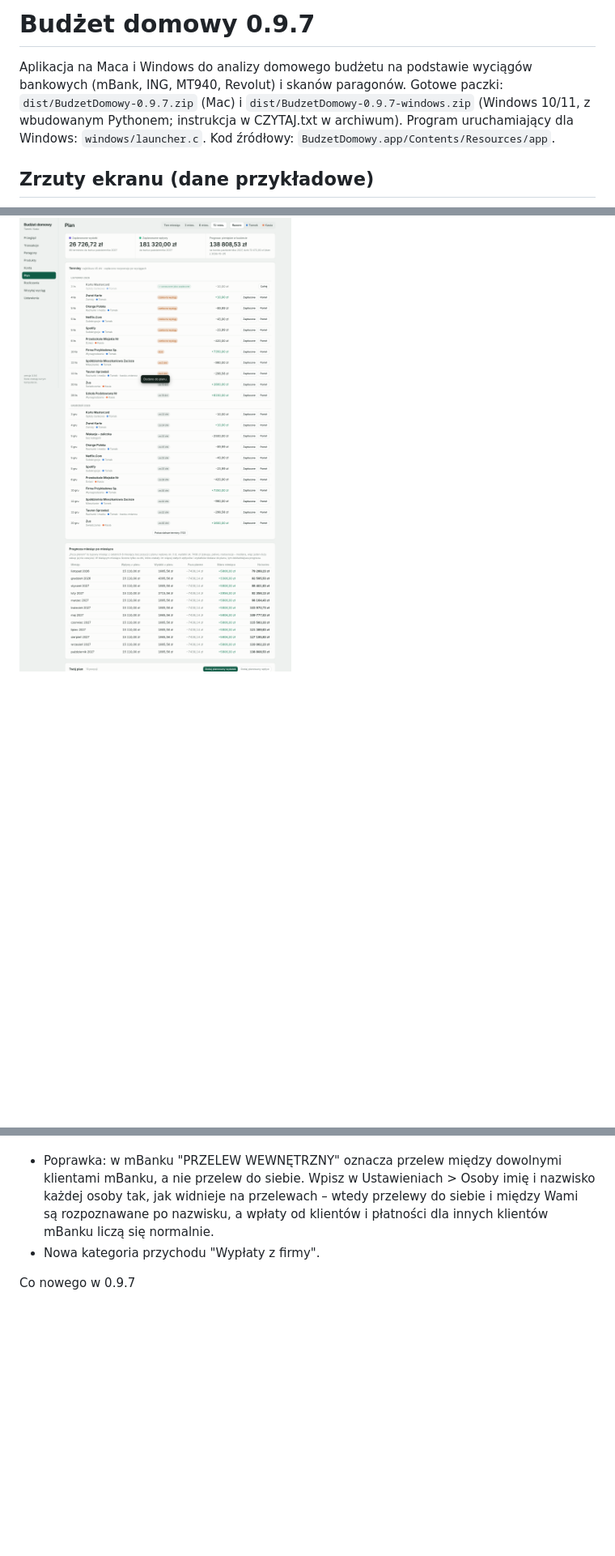
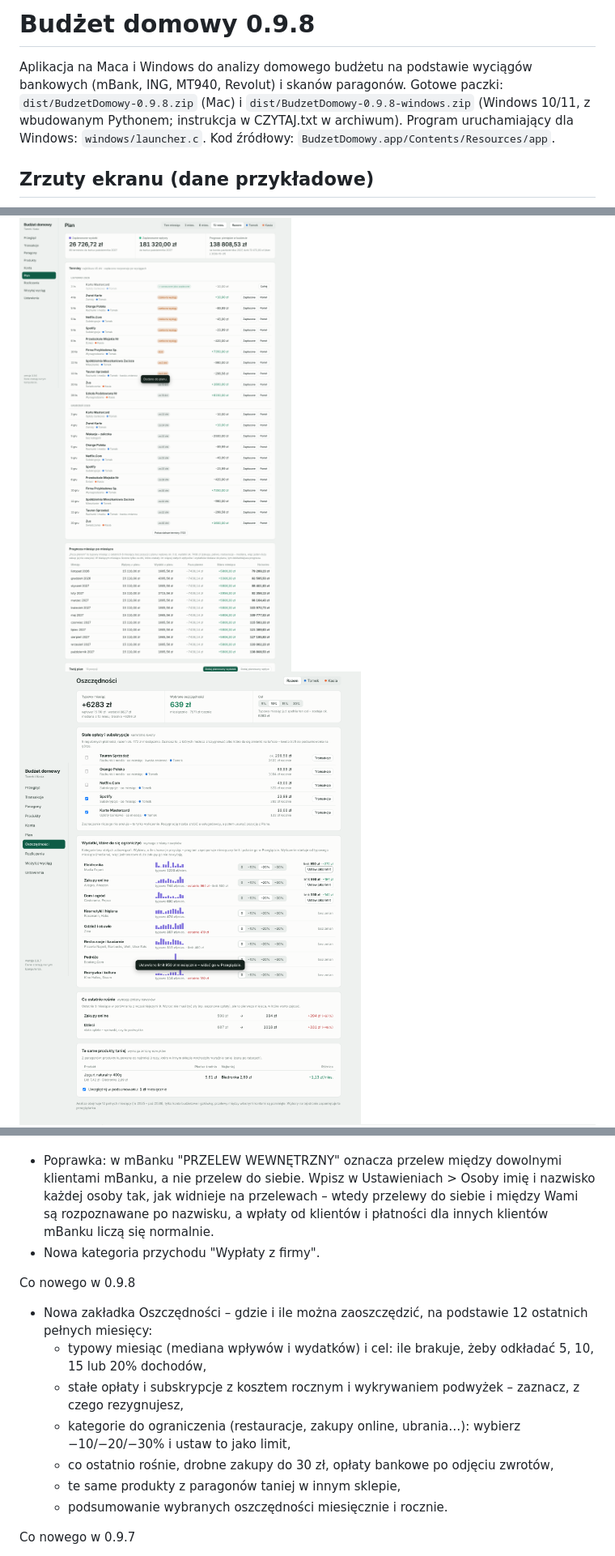
Before and after one commit to IksuX/Home-finance, a Markdown page: README.md, 3 parts joined by grey strips. Shown at 81% size. Rendered like a GitHub page; pictures changed too: docs/screenshots/12-oszczednosci.png (added); blank space fills up the shorter version.

```diff
--- a/README.md
+++ b/README.md
@@ -1,12 +1,13 @@
-# Budżet domowy 0.9.7
+# Budżet domowy 0.9.8
 
 Aplikacja na Maca i Windows do analizy domowego budżetu na podstawie wyciągów bankowych (mBank, ING, MT940, Revolut) i skanów paragonów.
-Gotowe paczki: `dist/BudzetDomowy-0.9.7.zip` (Mac) i `dist/BudzetDomowy-0.9.7-windows.zip` (Windows 10/11, z wbudowanym Pythonem; instrukcja w CZYTAJ.txt w archiwum). Program uruchamiający dla Windows: `windows/launcher.c`. Kod źródłowy: `BudzetDomowy.app/Contents/Resources/app`.
+Gotowe paczki: `dist/BudzetDomowy-0.9.8.zip` (Mac) i `dist/BudzetDomowy-0.9.8-windows.zip` (Windows 10/11, z wbudowanym Pythonem; instrukcja w CZYTAJ.txt w archiwum). Program uruchamiający dla Windows: `windows/launcher.c`. Kod źródłowy: `BudzetDomowy.app/Contents/Resources/app`.
 
 ## Zrzuty ekranu (dane przykładowe)
 
 ![Przegląd](docs/screenshots/1-przeglad.png)
 ![Plan](docs/screenshots/10-plan.png)
+![Oszczędności](docs/screenshots/12-oszczednosci.png)
 ![Paragon](docs/screenshots/5-paragon.png)
 ![Produkty](docs/screenshots/6-produkty.png)
 ![Transakcje](docs/screenshots/3-transakcje.png)
@@ -98,6 +99,15 @@ Co nowego w 0.9.3
   i między Wami są rozpoznawane po nazwisku, a wpłaty od klientów i płatności dla innych klientów mBanku liczą się normalnie.
 - Nowa kategoria przychodu "Wypłaty z firmy".
 
+Co nowego w 0.9.8
+- Nowa zakładka Oszczędności – gdzie i ile można zaoszczędzić, na podstawie 12 ostatnich pełnych miesięcy:
+  - typowy miesiąc (mediana wpływów i wydatków) i cel: ile brakuje, żeby odkładać 5, 10, 15 lub 20% dochodów,
+  - stałe opłaty i subskrypcje z kosztem rocznym i wykrywaniem podwyżek – zaznacz, z czego rezygnujesz,
+  - kategorie do ograniczenia (restauracje, zakupy online, ubrania…): wybierz −10/−20/−30% i ustaw to jako limit,
+  - co ostatnio rośnie, drobne zakupy do 30 zł, opłaty bankowe po odjęciu zwrotów,
+  - te same produkty z paragonów taniej w innym sklepie,
+  - podsumowanie wybranych oszczędności miesięcznie i rocznie.
+
 Co nowego w 0.9.7
 - Wersja na Windows 10 i 11 (osobne archiwum BudzetDomowy-0.9.7-windows.zip).
 - Ręczne oznaczanie cyklicznych transakcji: w Transakcjach „Powtarza się – dodaj do planu” przy transakcji
```
Also changed, not shown: 14 other files.
